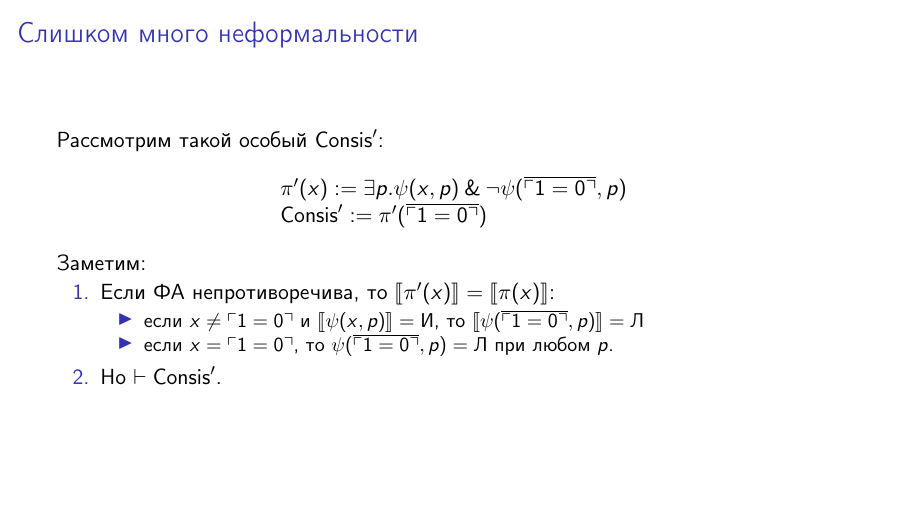
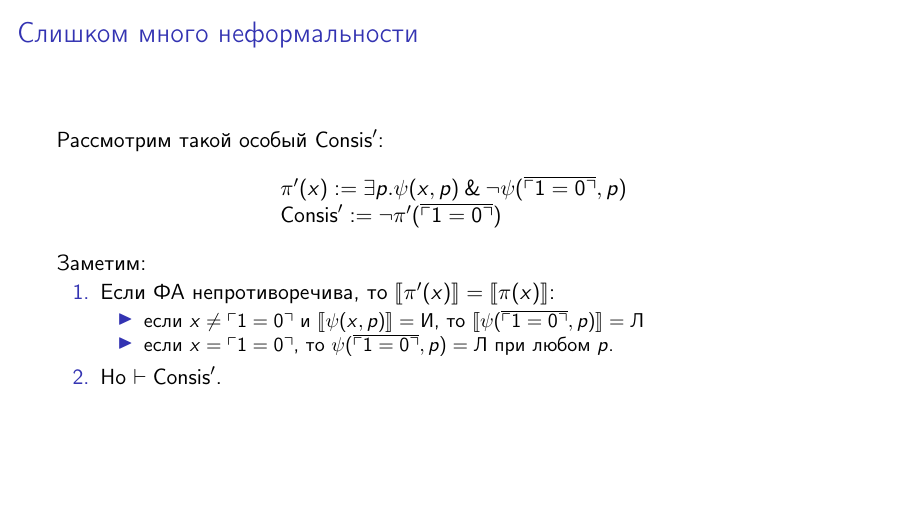
Before and after one commit to shd/logic2024, LaTeX slides (lection-09.tex): page 47 of 57. Compiled offline with pdfLaTeX.

Commit message:
Update lection-09.tex
fixed negation on consis'

```diff
--- a/lection-09.tex
+++ b/lection-09.tex
@@ -212,7 +212,7 @@ $\neg \pi(\overline{\ulcorner 1=0 \urcorner})$
 \begin{frame}{Слишком много неформальности}
 Рассмотрим такой особый $\text{Consis}'$:
 $$\begin{array}{l}\pi'(x) := \exists p.\psi(x,p) \with \neg\psi(\overline{\ulcorner 1 = 0 \urcorner},p)\\
-                  \text{Consis}' := \pi'(\overline{\ulcorner 1 = 0 \urcorner})\end{array}$$
+                  \text{Consis}' := \neg\pi'(\overline{\ulcorner 1 = 0 \urcorner})\end{array}$$
 
 Заметим:
 \begin{enumerate}
```
